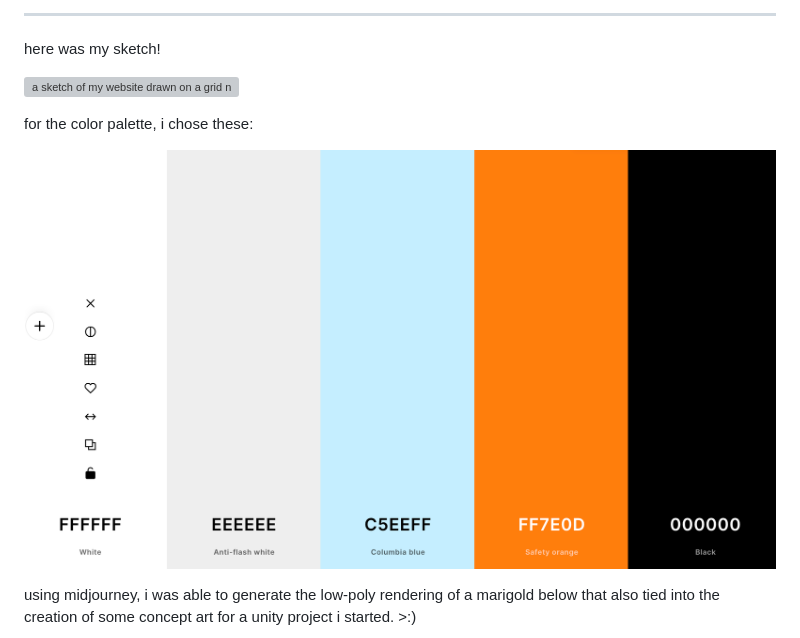
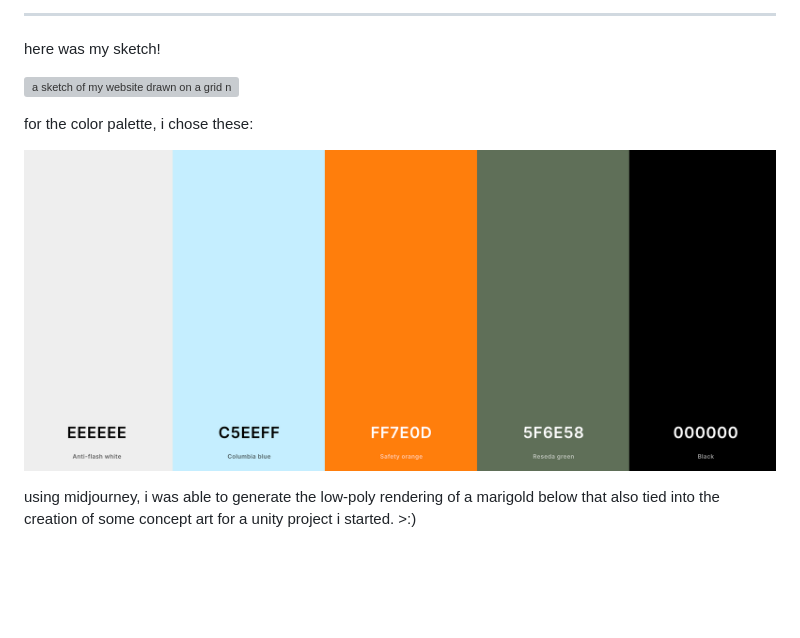
Before and after one commit to ayzcrem/maravilla, a Markdown page: README.md, the part around the change. GitHub-like rendering; pictures changed too: design/colors2.png (added); blank space fills up the shorter version; grey boxes are pictures that could not be loaded.

Commit message:
updated palette

```diff
--- a/README.md
+++ b/README.md
@@ -44,7 +44,7 @@ here was my sketch!
 
 for the color palette, i chose these:
 
-![screenshot of color palette that includes: white, grey, light blue, orange, and black](design/colors.png)
+![screenshot of color palette that includes: white, grey, light blue, orange, and black](design/colors2.png)
 
 using midjourney, i was able to generate the low-poly rendering of a marigold below that also tied into the creation of some concept art for a unity project i started. >:)
 
```
